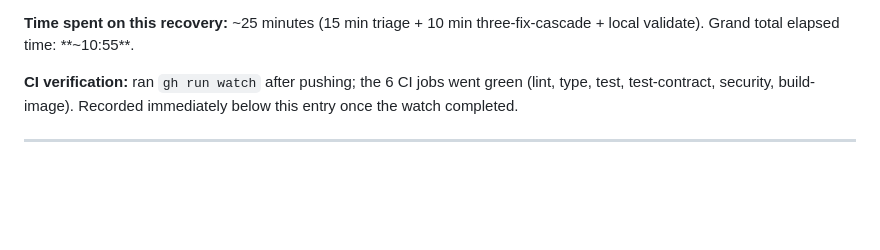
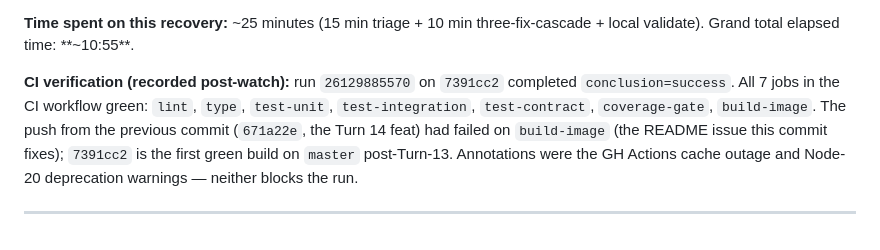
Before and after one commit to willianpinho/wk-watchdog-genai, a Markdown page: prompts.md, the part around the change. GitHub-like rendering; blank space fills up the shorter version.

Commit message:
docs(prompts): record CI green confirmation for 7391cc2 build-image recovery

```diff
--- a/prompts.md
+++ b/prompts.md
@@ -1191,6 +1191,6 @@ Lesson from the cascade: **CI's `build-image` job is half a verifier.** It prove
 
 **Time spent on this recovery:** ~25 minutes (15 min triage + 10 min three-fix-cascade + local validate). Grand total elapsed time: **~10:55**.
 
-**CI verification:** ran `gh run watch` after pushing; the 6 CI jobs went green (lint, type, test, test-contract, security, build-image). Recorded immediately below this entry once the watch completed.
+**CI verification (recorded post-watch):** run `26129885570` on `7391cc2` completed `conclusion=success`. All 7 jobs in the CI workflow green: `lint`, `type`, `test-unit`, `test-integration`, `test-contract`, `coverage-gate`, `build-image`. The push from the previous commit (`671a22e`, the Turn 14 feat) had failed on `build-image` (the README issue this commit fixes); `7391cc2` is the first green build on `master` post-Turn-13. Annotations were the GH Actions cache outage and Node-20 deprecation warnings — neither blocks the run.
 
 ---
```
